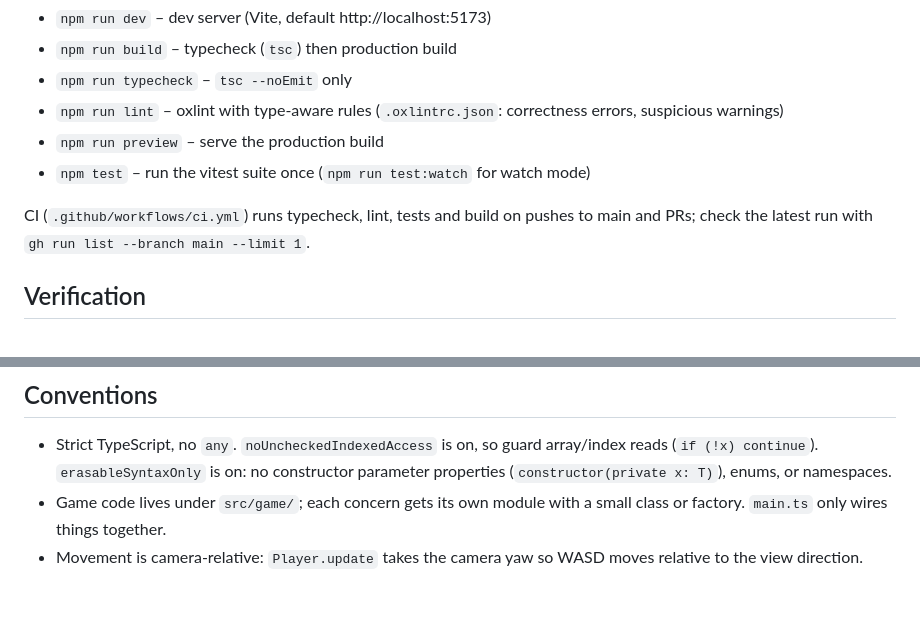
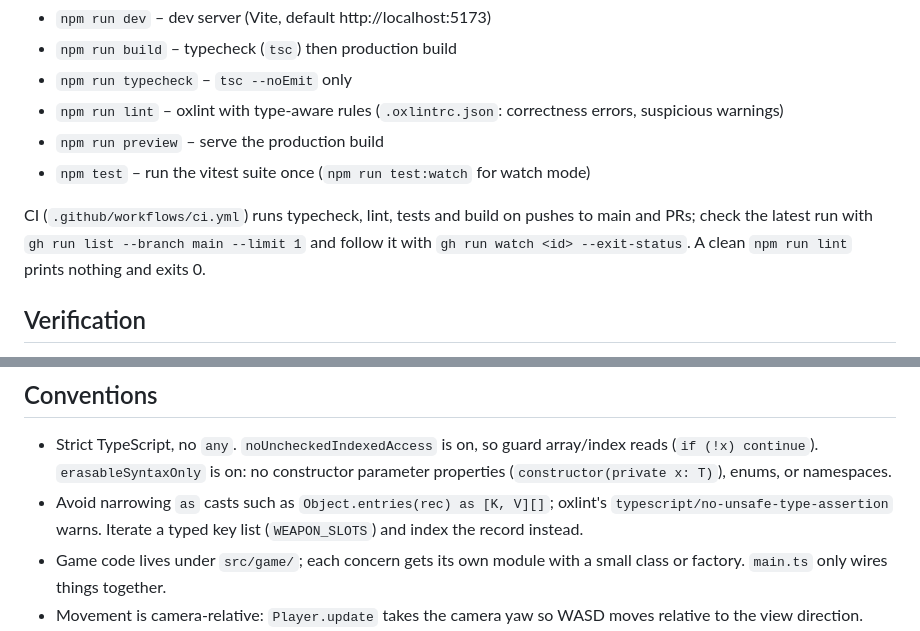
Before and after one commit to dhedegaard/vibecraft, a Markdown page: CLAUDE.md, 2 parts joined by grey strips. Drawn GitHub-style; blank space fills up the shorter version.

Commit message:
CLAUDE.md: narrowing-cast convention, CI watch command, silent lint note
Co-Authored-By: Claude Fable 5.1 <noreply@anthropic.com>
Claude-Session: https://claude.ai/code/session_01MfaUMwafa3xKDREBkkqmbN

```diff
--- a/CLAUDE.md
+++ b/CLAUDE.md
@@ -26,7 +26,7 @@ overlay offers a restart. No collision yet.
 - `npm run preview` – serve the production build
 - `npm test` – run the vitest suite once (`npm run test:watch` for watch mode)
 
-CI (`.github/workflows/ci.yml`) runs typecheck, lint, tests and build on pushes to main and PRs; check the latest run with `gh run list --branch main --limit 1`.
+CI (`.github/workflows/ci.yml`) runs typecheck, lint, tests and build on pushes to main and PRs; check the latest run with `gh run list --branch main --limit 1` and follow it with `gh run watch <id> --exit-status`. A clean `npm run lint` prints nothing and exits 0.
 
 ## Verification
 
@@ -80,6 +80,9 @@ CI (`.github/workflows/ci.yml`) runs typecheck, lint, tests and build on pushes
 - Strict TypeScript, no `any`. `noUncheckedIndexedAccess` is on, so guard
   array/index reads (`if (!x) continue`). `erasableSyntaxOnly` is on: no constructor
   parameter properties (`constructor(private x: T)`), enums, or namespaces.
+- Avoid narrowing `as` casts such as `Object.entries(rec) as [K, V][]`; oxlint's
+  `typescript/no-unsafe-type-assertion` warns. Iterate a typed key list
+  (`WEAPON_SLOTS`) and index the record instead.
 - Game code lives under `src/game/`; each concern gets its own module with a
   small class or factory. `main.ts` only wires things together.
 - Movement is camera-relative: `Player.update` takes the camera yaw so WASD
```
